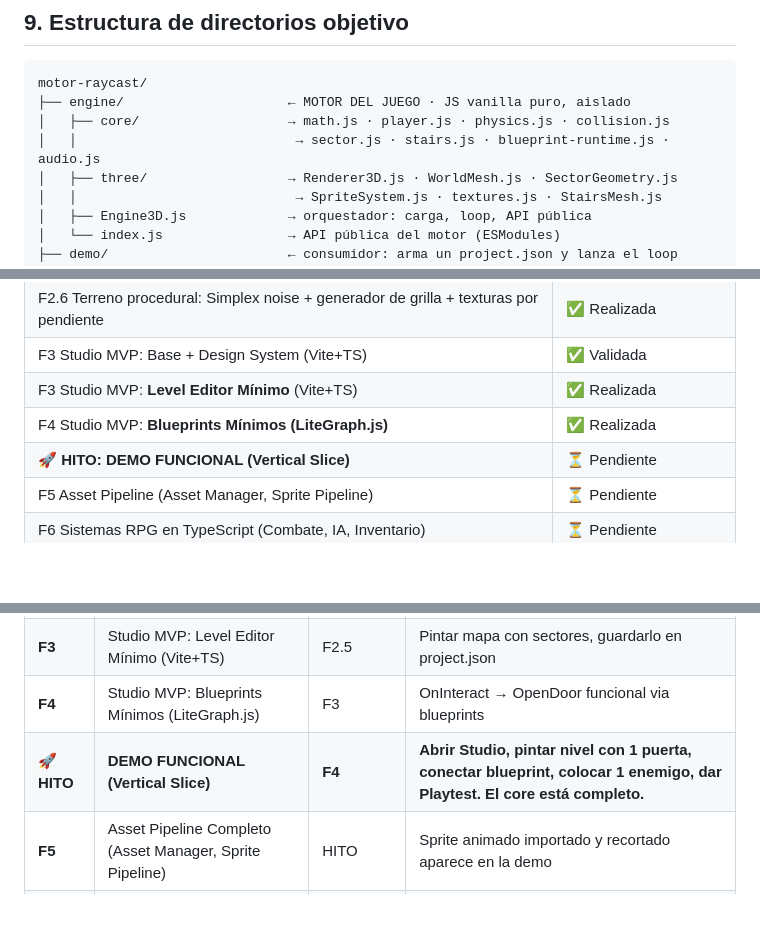
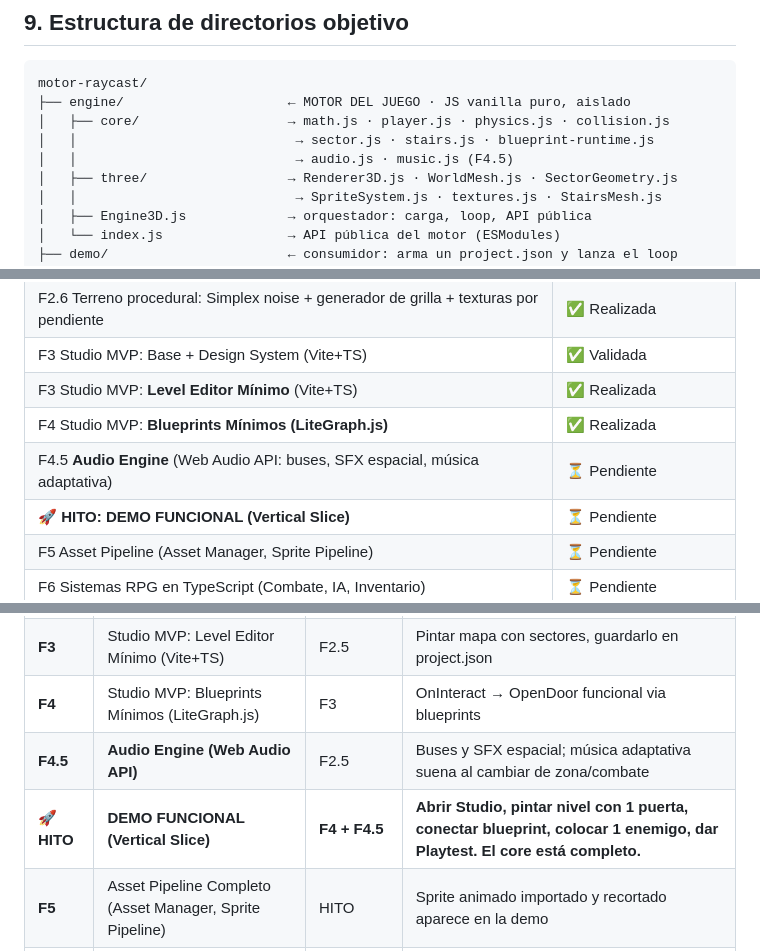
Before and after one commit to CHIMIgb/Iliac-Engine, a Markdown page: ROADMAP.md, 3 parts joined by grey strips. GitHub-like rendering; blank space fills up the shorter version.

```diff
--- a/ROADMAP.md
+++ b/ROADMAP.md
@@ -191,7 +191,8 @@ Ver §15 para la ruta crítica actual.
 motor-raycast/
 ├── engine/                     ← MOTOR DEL JUEGO · JS vanilla puro, aislado
 │   ├── core/                   → math.js · player.js · physics.js · collision.js
-│   │                            → sector.js · stairs.js · blueprint-runtime.js · audio.js
+│   │                            → sector.js · stairs.js · blueprint-runtime.js
+│   │                            → audio.js · music.js (F4.5)
 │   ├── three/                  → Renderer3D.js · WorldMesh.js · SectorGeometry.js
 │   │                            → SpriteSystem.js · textures.js · StairsMesh.js
 │   ├── Engine3D.js             → orquestador: carga, loop, API pública
@@ -245,6 +246,7 @@ motor-raycast/
 | F3 Studio MVP: Base + Design System (Vite+TS) | ✅ Validada |
 | F3 Studio MVP: **Level Editor Mínimo** (Vite+TS) | ✅ Realizada |
 | F4 Studio MVP: **Blueprints Mínimos (LiteGraph.js)** | ✅ Realizada |
+| F4.5 **Audio Engine** (Web Audio API: buses, SFX espacial, música adaptativa) | ⏳ Pendiente |
 | 🚀 **HITO: DEMO FUNCIONAL (Vertical Slice)** | ⏳ Pendiente |
 | F5 Asset Pipeline (Asset Manager, Sprite Pipeline) | ⏳ Pendiente |
 | F6 Sistemas RPG en TypeScript (Combate, IA, Inventario) | ⏳ Pendiente |
@@ -403,7 +458,8 @@ Simplex noise + generador de grilla + texturas por pendiente.
 | **F2.5** | Motor de sectores poligonales | F2 | Sectores con rampas, portales; tests pasando |
 | **F3** | Studio MVP: Level Editor Mínimo (Vite+TS) | F2.5 | Pintar mapa con sectores, guardarlo en project.json |
 | **F4** | Studio MVP: Blueprints Mínimos (LiteGraph.js) | F3 | OnInteract → OpenDoor funcional via blueprints |
-| 🚀 **HITO** | **DEMO FUNCIONAL (Vertical Slice)** | **F4** | **Abrir Studio, pintar nivel con 1 puerta, conectar blueprint, colocar 1 enemigo, dar Playtest. El core está completo.** |
+| **F4.5** | **Audio Engine (Web Audio API)** | F2.5 | Buses y SFX espacial; música adaptativa suena al cambiar de zona/combate |
+| 🚀 **HITO** | **DEMO FUNCIONAL (Vertical Slice)** | **F4 + F4.5** | **Abrir Studio, pintar nivel con 1 puerta, conectar blueprint, colocar 1 enemigo, dar Playtest. El core está completo.** |
 | **F5** | Asset Pipeline Completo (Asset Manager, Sprite Pipeline) | HITO | Sprite animado importado y recortado aparece en la demo |
 | **F6** | Sistemas RPG en TypeScript (Combate, IA, Inventario) | F5 | Enemigo persigue y ataca; loot al inventario |
 | **F7** | Polish Visual (Font Manager DOS, Loading, UI runtime) | F5 | HUD retro, pantalla de carga |
```
Also changed, not shown: other parts of ROADMAP.md (+53 -0 lines).
